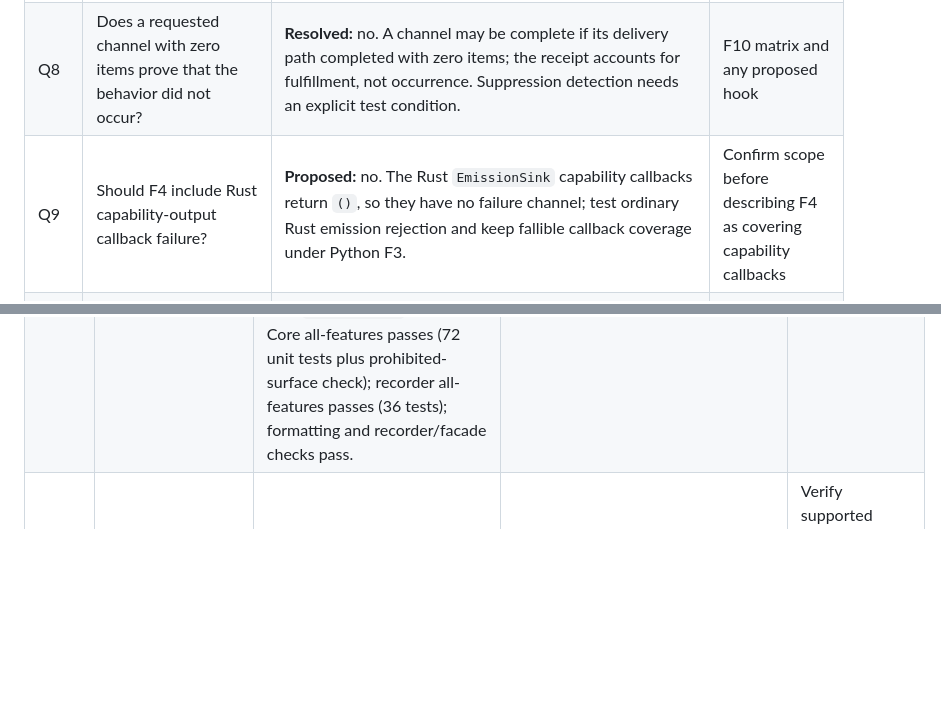
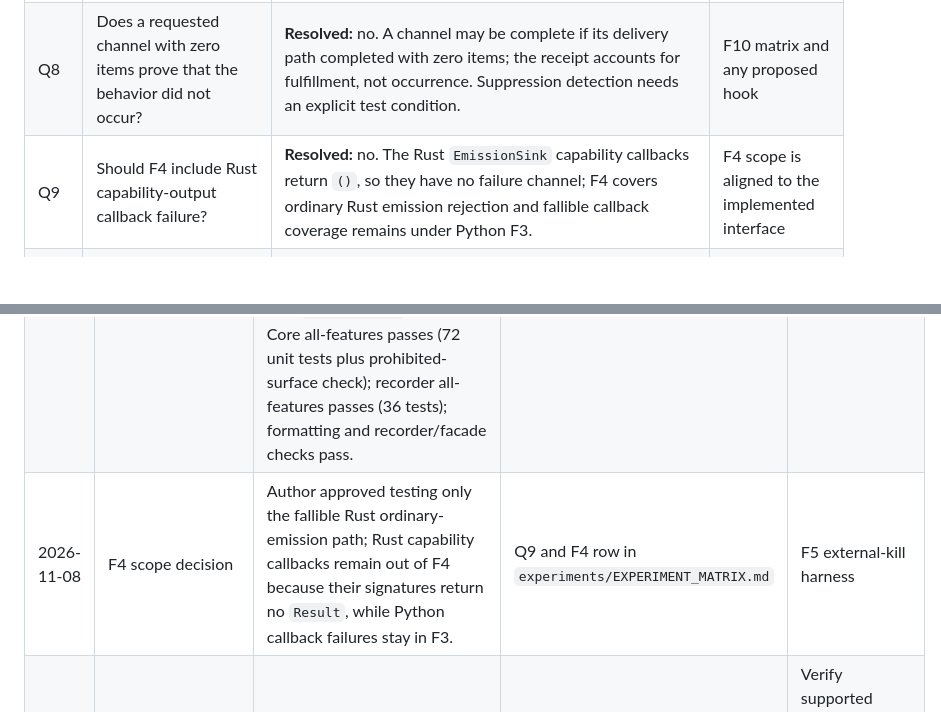
Before and after one commit to lospooky/glassvm, a Markdown page: docs/paper/PAPER_EXPERIMENTAL_GAP_CLOSURE_PLAN.md, 2 parts joined by grey strips. Drawn GitHub-style; blank space fills up the shorter version.

Commit message:
Scope Rust sink failures to fallible emissions
- Limit F4 to the Rust emit error path.
- Keep fallible capability callback coverage under Python F3.
- Record the author's interface-aligned scope decision.

```diff
--- a/docs/paper/PAPER_EXPERIMENTAL_GAP_CLOSURE_PLAN.md
+++ b/docs/paper/PAPER_EXPERIMENTAL_GAP_CLOSURE_PLAN.md
@@ -312,7 +312,7 @@ Figure 4 clarifications found in the harness await retained-run verification:
 | Q6 | Does a contract defect pause the whole campaign or only the affected path? | **Resolved:** pause the affected path and report immediately; continue independent work. | E1 execution |
 | Q7 | How should E1 handle the combined recorder-finalization/publication result? | **Resolved and implemented:** finalize the staged recording separately, publish by atomic rename, and report post-rename sync problems as publication warnings. Recorder create/write failures are also latched separately from evidence delivery and machine execution. | F8-C/F8-W/F8-F/F8-P triggers verified; other E1 cases remain |
 | Q8 | Does a requested channel with zero items prove that the behavior did not occur? | **Resolved:** no. A channel may be complete if its delivery path completed with zero items; the receipt accounts for fulfillment, not occurrence. Suppression detection needs an explicit test condition. | F10 matrix and any proposed hook |
-| Q9 | Should F4 include Rust capability-output callback failure? | **Proposed:** no. The Rust `EmissionSink` capability callbacks return `()`, so they have no failure channel; test ordinary Rust emission rejection and keep fallible callback coverage under Python F3. | Confirm scope before describing F4 as covering capability callbacks |
+| Q9 | Should F4 include Rust capability-output callback failure? | **Resolved:** no. The Rust `EmissionSink` capability callbacks return `()`, so they have no failure channel; F4 covers ordinary Rust emission rejection and fallible callback coverage remains under Python F3. | F4 scope is aligned to the implemented interface |
 | Q10 | How should F5 handle graceful stop and external process kill? | **Proposed:** the current `EmulatorSession` exposes no graceful-stop/cancel operation. If F5 is retained, test external kill only with a separately approved subprocess harness and report graceful stop as unsupported by the current lifecycle. | Author decision, then approve the exact harness before adding it |
 
 Proposed defaults are not author decisions. Resolve mandatory gates before
@@ -335,6 +335,7 @@ input-value/snapshot support, belong in the S0 API audit.
 | 2026-11-08 | Recorder/evidence separation and public triggers | Latched recorder create/write failures inside the shared fan-out so they do not become evidence-delivery failures or interrupt machine execution. Verified F8-C using a filesystem parent-path blocker, F8-W using the smallest valid recorder block limit, and F8-P using an online consumer that creates the publish destination at `RunFinished`. Recorder all-features suite passes (33 tests), formatting passes, and the Python facade check passes. | `crates/recorder/src/lib.rs`, `experiments/EXPERIMENT_MATRIX.md` | Propose the exact F8-F test-only hook for explicit approval |
 | 2026-11-08 | F8-F finalization trigger | With explicit approval, added a private `#[cfg(test)]` failure switch that returns an injected finalization error after segment closure and before recorder-receipt creation. The focused test confirms execution/evidence completion, a failed recorder outcome, publication not attempted, and inspectable staging with no recorder receipt. The all-features recorder suite passes (34 tests), formatting passes, and recorder/facade checks pass without warnings. | `crates/recorder/src/lib.rs`, `experiments/EXPERIMENT_MATRIX.md` | Continue to remaining E1 cases |
 | 2026-11-08 | Remaining public failure cases | Added end-to-end recorder lifecycle checks for both evidence-budget overflow policies and a requested zero-frame channel. Confirmed existing core preparation/dependency tests, Python callback failure tests, recorder/evidence coexistence test, and machine-failure result test; added a Rust ordinary-emission rejection test. Capability callback failures cannot be represented by the Rust `EmissionSink` signature. Core all-features passes (72 unit tests plus prohibited-surface check); recorder all-features passes (36 tests); formatting and recorder/facade checks pass. | `crates/core/src/emission.rs`, `crates/recorder/src/lib.rs`, `experiments/EXPERIMENT_MATRIX.md` | Resolve F4 scope and F5 process-stop harness before any additional wrapper or hook |
+| 2026-11-08 | F4 scope decision | Author approved testing only the fallible Rust ordinary-emission path; Rust capability callbacks remain out of F4 because their signatures return no `Result`, while Python callback failures stay in F3. | Q9 and F4 row in `experiments/EXPERIMENT_MATRIX.md` | F5 external-kill harness |
 | 2026-11-08 | Planning | Author selected the existing Glass Relay reference carts for E7's input-driven cases. | E7 fixture decision recorded | Verify supported combinations and nonempty evidence before measurement |
 | 2026-11-08 | Planning | Drafted a case-level coverage matrix and parameter proposal for E1/E2/E3/E4/E5/E6/E7/CE1. No campaign trials or new hooks were run or added. | `experiments/EXPERIMENT_MATRIX.md` | Resolve freeze gates; pause F8-F/F8-P pending outcome-boundary decision |
 | 2026-11-08 | Planning audit | Found `FileRunRecorder::finalize()` combines receipt finalization, atomic rename, parent sync, and opening the published run; `FileRunSession` reports every error as recorder-finalization failure and not-published. | Finding recorded in `experiments/EXPERIMENT_MATRIX.md` | User decision on characterizing current behavior or repairing the shared contract before F8-F/F8-P |
```
Also changed, not shown: 1 other file.
